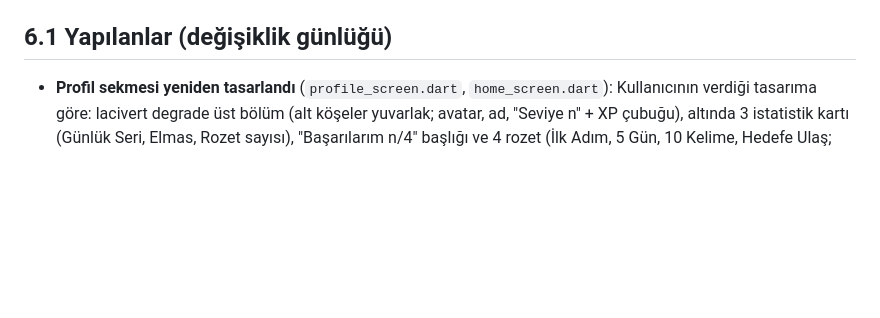
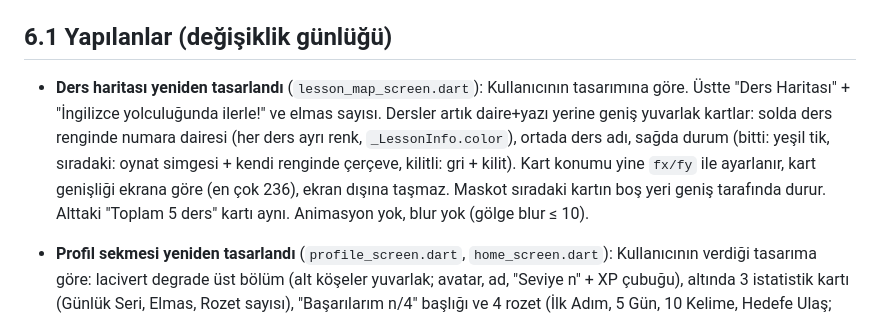
Before and after one commit to cngz190505/hop-english, a Markdown page: AGENTS.md, the part around the change. Rendered like a GitHub page; blank space fills up the shorter version.

```diff
--- a/AGENTS.md
+++ b/AGENTS.md
@@ -113,6 +113,8 @@ en fazla 60 sn sayılır). 5 dk dolunca hediye kutusu +10 elmas verir, her gün
 Yeni bir çalışma ekranı eklenirse içine `StudyTimer` konmalı: `tap()` dokunuşlarda, `finish()` dispose'da.
 
 ## 6.1 Yapılanlar (değişiklik günlüğü)
+
+- **Ders haritası yeniden tasarlandı** (`lesson_map_screen.dart`): Kullanıcının tasarımına göre. Üstte "Ders Haritası" + "İngilizce yolculuğunda ilerle!" ve elmas sayısı. Dersler artık daire+yazı yerine geniş yuvarlak kartlar: solda ders renginde numara dairesi (her ders ayrı renk, `_LessonInfo.color`), ortada ders adı, sağda durum (bitti: yeşil tik, sıradaki: oynat simgesi + kendi renginde çerçeve, kilitli: gri + kilit). Kart konumu yine `fx/fy` ile ayarlanır, kart genişliği ekrana göre (en çok 236), ekran dışına taşmaz. Maskot sıradaki kartın boş yeri geniş tarafında durur. Alttaki "Toplam 5 ders" kartı aynı. Animasyon yok, blur yok (gölge blur ≤ 10).
 
 - **Profil sekmesi yeniden tasarlandı** (`profile_screen.dart`, `home_screen.dart`): Kullanıcının verdiği tasarıma göre: lacivert degrade üst bölüm (alt köşeler yuvarlak; avatar, ad, "Seviye n" + XP çubuğu), altında 3 istatistik kartı (Günlük Seri, Elmas, Rozet sayısı), "Başarılarım n/4" başlığı ve 4 rozet (İlk Adım, 5 Gün, 10 Kelime, Hedefe Ulaş; kazanılmayan soluk). Üst bölüm durum çubuğunun altına uzandığı için `home_screen.dart`'ta Profil sekmesi artık `SafeArea` içinde DEĞİL, üst boşluk `MediaQuery.padding.top` ile profil içinde verilir; `AnnotatedRegion` ile saat/pil simgeleri açık renk. Animasyon/blur yok, her bölüm ListView'ın kendi elemanı. Tasarımdaki Ayarlar / Yardım / Çıkış satırları ve "Tümünü Gör" (Rozetlerim ekranı) henüz yapılmadı: o ekranlar projede yok.
 
```
